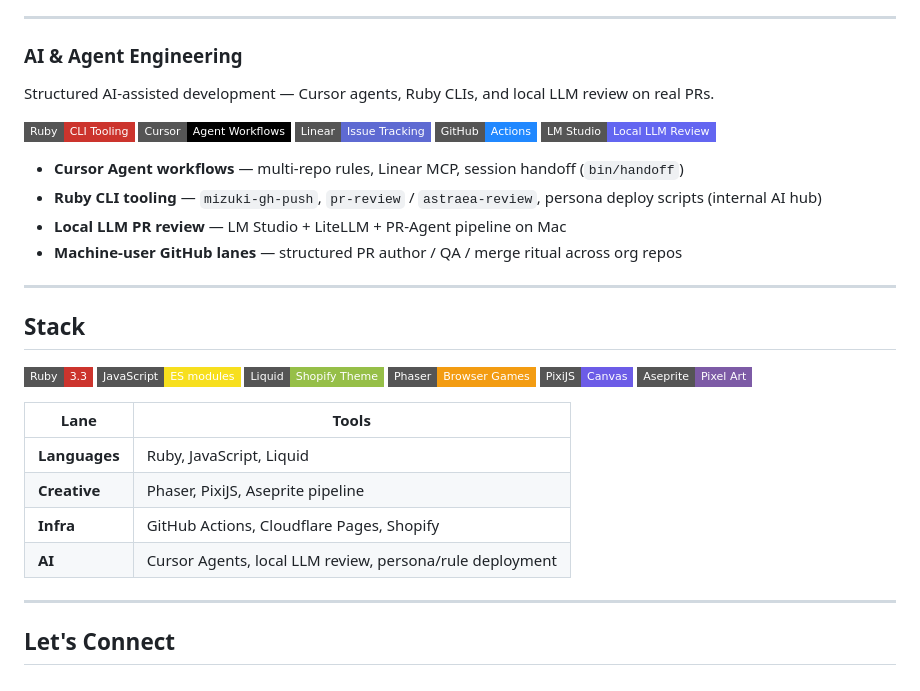
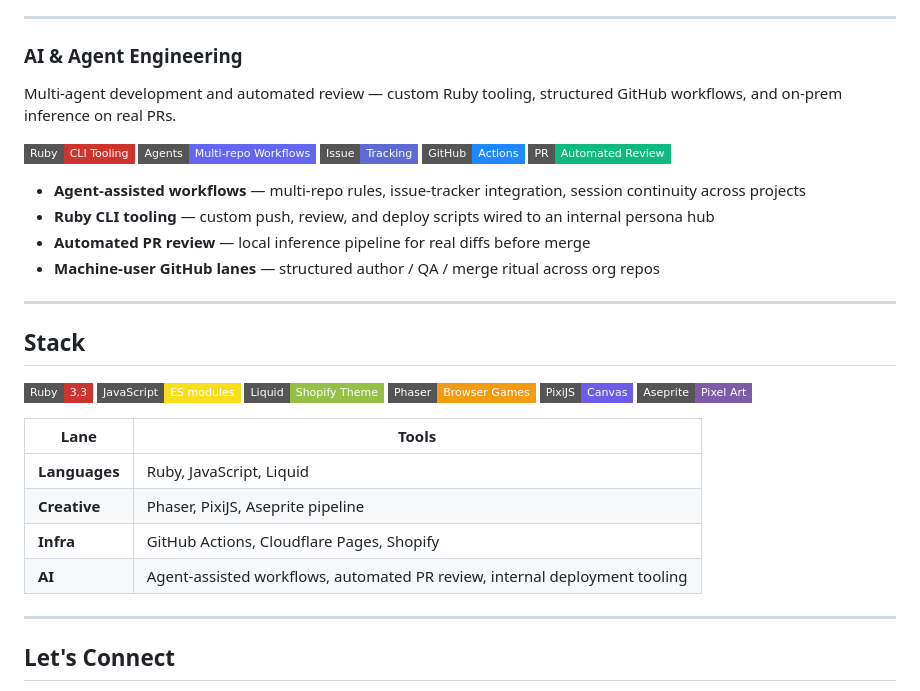
Before and after one commit to professorpoof/professorpoof, a Markdown page: README.md, the part around the change. Rendered like a GitHub page; badges without logos.

Commit message:
De-brand AI section on profile README for a cleaner founder voice.
Replace vendor and internal tool names with outcome-focused language on agent workflows and automated PR review.

```diff
--- a/README.md
+++ b/README.md
@@ -48,18 +48,18 @@ Built as a real business, not a demo.
 
 ### AI & Agent Engineering
 
-Structured AI-assisted development — Cursor agents, Ruby CLIs, and local LLM review on real PRs.
+Multi-agent development and automated review — custom Ruby tooling, structured GitHub workflows, and on-prem inference on real PRs.
 
 [![Ruby](https://img.shields.io/badge/Ruby-CLI_Tooling-CC342D?style=flat-square&logo=ruby)](https://www.ruby-lang.org/)
-[![Cursor](https://img.shields.io/badge/Cursor-Agent_Workflows-000000?style=flat-square)](https://cursor.com/)
-[![Linear](https://img.shields.io/badge/Linear-Issue_Tracking-5E6AD2?style=flat-square&logo=linear)](https://linear.app/)
+[![Agents](https://img.shields.io/badge/Agents-Multi--repo_Workflows-6366f1?style=flat-square)](https://github.com/poofminiverse)
+[![Issue Tracking](https://img.shields.io/badge/Issue-Tracking-5E6AD2?style=flat-square)](https://github.com/poofminiverse)
 [![GitHub Actions](https://img.shields.io/badge/GitHub-Actions-2088FF?style=flat-square&logo=githubactions)](https://github.com/features/actions)
-[![LM Studio](https://img.shields.io/badge/LM_Studio-Local_LLM_Review-6366f1?style=flat-square)](https://lmstudio.ai/)
+[![PR Review](https://img.shields.io/badge/PR-Automated_Review-10b981?style=flat-square&logo=github)](https://github.com/poofminiverse)
 
-- **Cursor Agent workflows** — multi-repo rules, Linear MCP, session handoff (`bin/handoff`)
-- **Ruby CLI tooling** — `mizuki-gh-push`, `pr-review` / `astraea-review`, persona deploy scripts (internal AI hub)
-- **Local LLM PR review** — LM Studio + LiteLLM + PR-Agent pipeline on Mac
-- **Machine-user GitHub lanes** — structured PR author / QA / merge ritual across org repos
+- **Agent-assisted workflows** — multi-repo rules, issue-tracker integration, session continuity across projects
+- **Ruby CLI tooling** — custom push, review, and deploy scripts wired to an internal persona hub
+- **Automated PR review** — local inference pipeline for real diffs before merge
+- **Machine-user GitHub lanes** — structured author / QA / merge ritual across org repos
 
 ---
 
@@ -77,7 +77,7 @@ Structured AI-assisted development — Cursor agents, Ruby CLIs, and local LLM r
 | **Languages** | Ruby, JavaScript, Liquid |
 | **Creative** | Phaser, PixiJS, Aseprite pipeline |
 | **Infra** | GitHub Actions, Cloudflare Pages, Shopify |
-| **AI** | Cursor Agents, local LLM review, persona/rule deployment |
+| **AI** | Agent-assisted workflows, automated PR review, internal deployment tooling |
 
 ---
 
```
